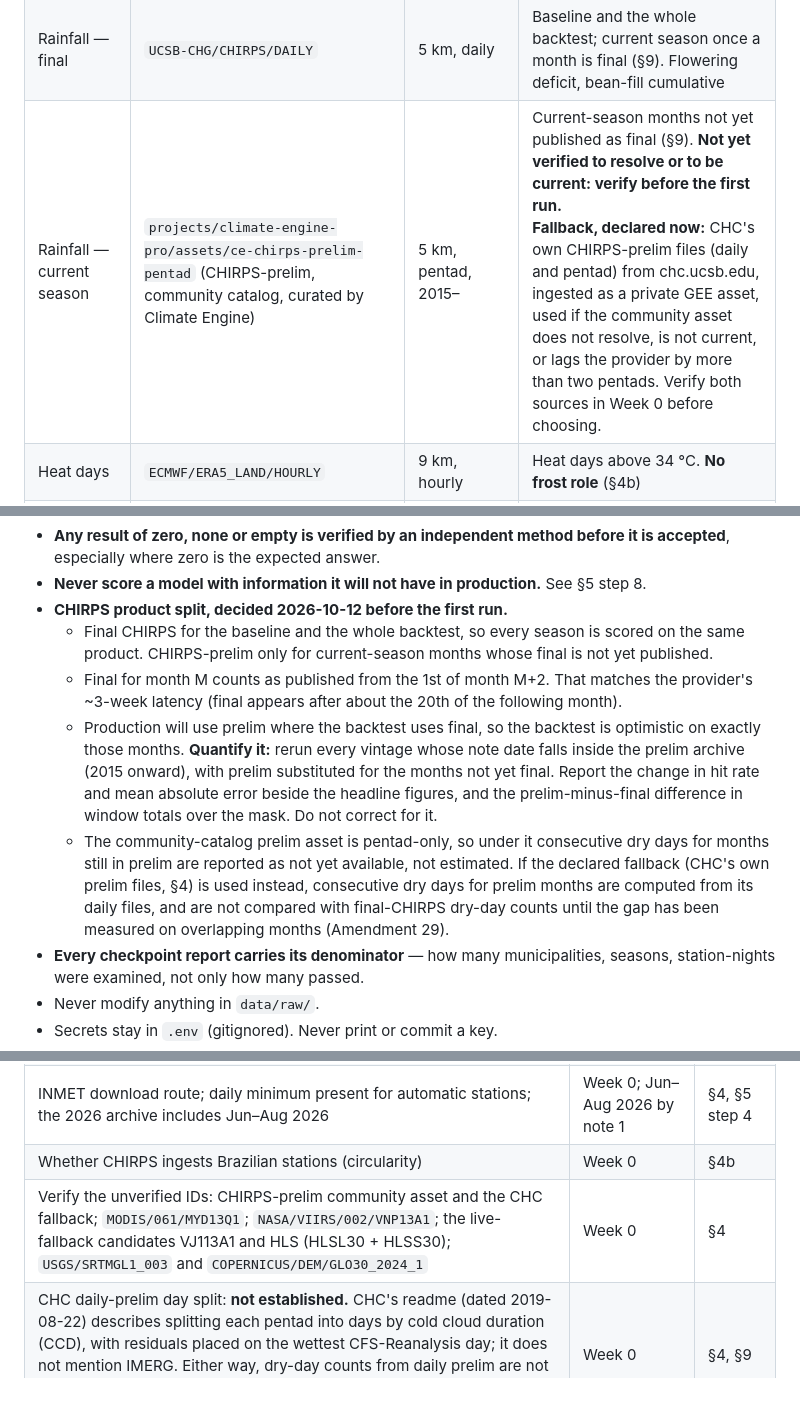
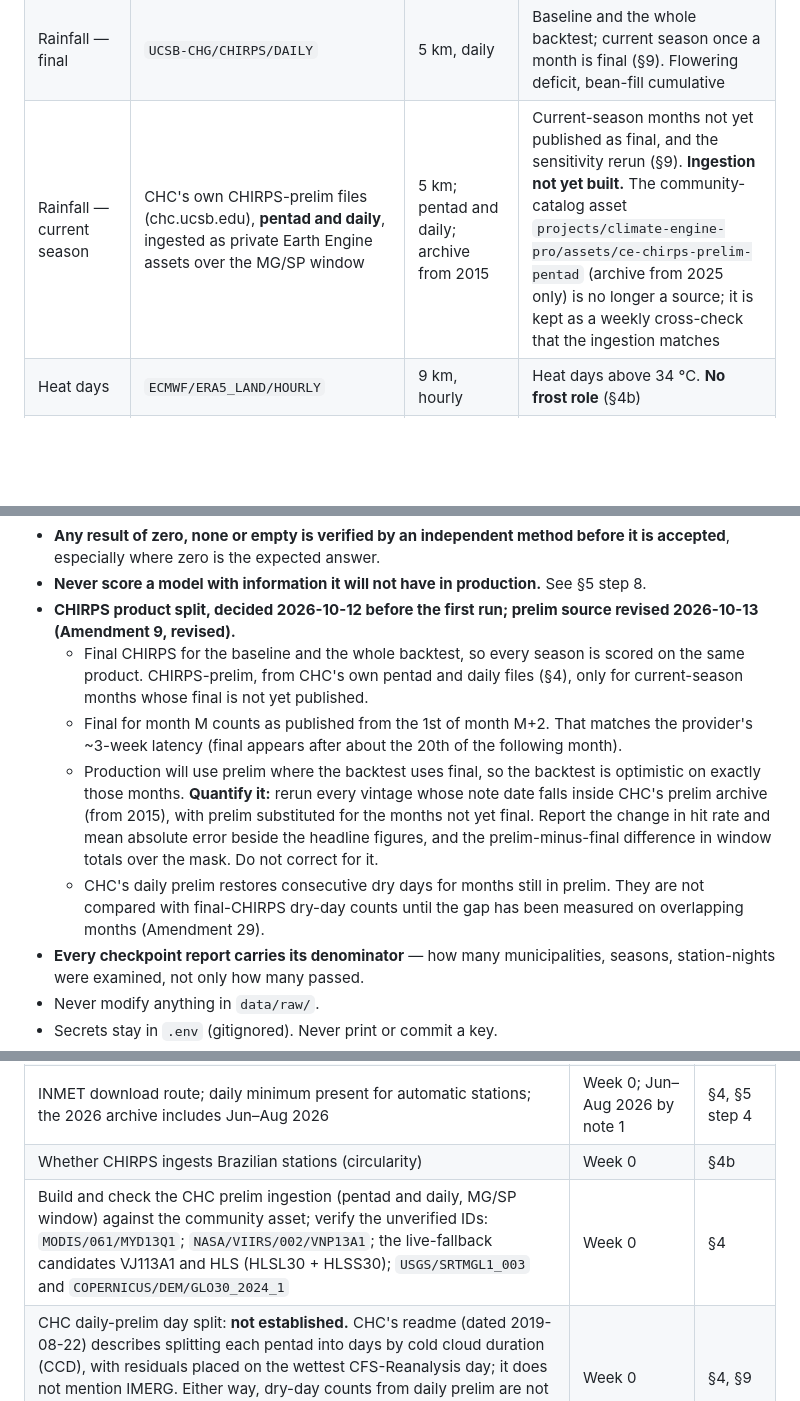
Before and after one commit to Austin-Krawczyk/brazil-arabica-index, a Markdown page: CLAUDE.md, 3 parts joined by grey strips. Drawn GitHub-style; blank space fills up the shorter version.

Commit message:
Amendment 9 (revised): CHC's own prelim files are the single prelim source
The community asset's archive starts in 2025, so the sensitivity rerun
could cover one crop. CHC's pentad and daily prelim, from 2015, become
the single prelim product for live notes and the rerun, ingested as
private assets over MG/SP. Fallback triggers did not fire; this is an
owner decision on archive length. Community asset kept as a weekly
cross-check only.

Co-Authored-By: Claude Opus 5.5 <noreply@anthropic.com>

```diff
--- a/CLAUDE.md
+++ b/CLAUDE.md
@@ -130,7 +130,7 @@ where a row says otherwise.
 | Vegetation fallback, candidate (a) | `NASA/HLS/HLSS30/v002` (HLS, Sentinel-2 only) | 30 m; baseline July 2017 to 2025 | Live fallback as monthly EVI over the mask, if it passes the rainy-season coverage test (§4a). `NASA/HLS/HLSL30/v002` coverage reported as information only. Both resolve (Week 0 report) |
 | Vegetation fallback, candidate (b) | VJ113A1 (NOAA-20 VIIRS). **Not in Earth Engine**; ingested from NASA as a private asset over the MG/SP window, only if HLS fails the coverage test | 500 m, 16-day composites | §4a. Not started |
 | Rainfall — final | `UCSB-CHG/CHIRPS/DAILY` | 5 km, daily | Baseline and the whole backtest; current season once a month is final (§9). Flowering deficit, bean-fill cumulative |
-| Rainfall — current season | `projects/climate-engine-pro/assets/ce-chirps-prelim-pentad` (CHIRPS-prelim, community catalog, curated by Climate Engine) | 5 km, pentad, 2015– | Current-season months not yet published as final (§9). **Not yet verified to resolve or to be current: verify before the first run.**<br>**Fallback, declared now:** CHC's own CHIRPS-prelim files (daily and pentad) from chc.ucsb.edu, ingested as a private GEE asset, used if the community asset does not resolve, is not current, or lags the provider by more than two pentads. Verify both sources in Week 0 before choosing. |
+| Rainfall — current season | CHC's own CHIRPS-prelim files (chc.ucsb.edu), **pentad and daily**, ingested as private Earth Engine assets over the MG/SP window | 5 km; pentad and daily; archive from 2015 | Current-season months not yet published as final, and the sensitivity rerun (§9). **Ingestion not yet built.** The community-catalog asset `projects/climate-engine-pro/assets/ce-chirps-prelim-pentad` (archive from 2025 only) is no longer a source; it is kept as a weekly cross-check that the ingestion matches |
 | Heat days | `ECMWF/ERA5_LAND/HOURLY` | 9 km, hourly | Heat days above 34 °C. **No frost role** (§4b) |
 | Elevation | `USGS/SRTMGL1_003` | 30 m, static | 95th percentile of coffee-mask elevation per region, for the frost station cut (§5 step 4). **Not yet verified to resolve.** Declared fallback: `COPERNICUS/DEM/GLO30_2024_1` (the earlier `COPERNICUS/DEM/GLO30` is deprecated). Both are surface models that include canopy, which does not matter for a station altitude cut at the 95th percentile |
 | Soil moisture | `ECMWF/ERA5_LAND/HOURLY`, `volumetric_soil_water_layer_1`–`_3` (0–7, 7–28, 28–100 cm; volume fraction), weighted 0.07 / 0.21 / 0.72 by layer thickness | 9 km, hourly | Root-zone moisture through the pre-flowering dry season, May–Aug of S−1 (§5 step 5). Band names and depths confirmed from the Earth Engine catalog; weights registered at `prereg-1` |
@@ -589,21 +589,21 @@ backtest** (§1a) — it is the fourth region, the dashboard, or a note slipping
 - **Any result of zero, none or empty is verified by an independent method before it is accepted**,
   especially where zero is the expected answer.
 - **Never score a model with information it will not have in production.** See §5 step 8.
-- **CHIRPS product split, decided 2026-10-12 before the first run.**
+- **CHIRPS product split, decided 2026-10-12 before the first run; prelim source revised
+  2026-10-13 (Amendment 9, revised).**
   - Final CHIRPS for the baseline and the whole backtest, so every season is scored on the same
-    product. CHIRPS-prelim only for current-season months whose final is not yet published.
+    product. CHIRPS-prelim, from CHC's own pentad and daily files (§4), only for current-season
+    months whose final is not yet published.
   - Final for month M counts as published from the 1st of month M+2. That matches the provider's
     ~3-week latency (final appears after about the 20th of the following month).
   - Production will use prelim where the backtest uses final, so the backtest is optimistic on
-    exactly those months. **Quantify it:** rerun every vintage whose note date falls inside the
-    prelim archive (2015 onward), with prelim substituted for the months not yet final. Report the
+    exactly those months. **Quantify it:** rerun every vintage whose note date falls inside CHC's
+    prelim archive (from 2015), with prelim substituted for the months not yet final. Report the
     change in hit rate and mean absolute error beside the headline figures, and the
     prelim-minus-final difference in window totals over the mask. Do not correct for it.
-  - The community-catalog prelim asset is pentad-only, so under it consecutive dry days for months
-    still in prelim are reported as not yet available, not estimated. If the declared fallback
-    (CHC's own prelim files, §4) is used instead, consecutive dry days for prelim months are
-    computed from its daily files, and are not compared with final-CHIRPS dry-day counts until the
-    gap has been measured on overlapping months (Amendment 29).
+  - CHC's daily prelim restores consecutive dry days for months still in prelim. They are not
+    compared with final-CHIRPS dry-day counts until the gap has been measured on overlapping
+    months (Amendment 29).
 - **Every checkpoint report carries its denominator** — how many municipalities, seasons,
   station-nights were examined, not only how many passed.
 - Never modify anything in `data/raw/`.
@@ -645,7 +645,7 @@ backtest** (§1a) — it is the fourth region, the dashboard, or a note slipping
 | Which IBGE units Conab's regional groupings are built from; municipality list per region | Week 0 | §3 |
 | INMET download route; daily minimum present for automatic stations; the 2026 archive includes Jun–Aug 2026 | Week 0; Jun–Aug 2026 by note 1 | §4, §5 step 4 |
 | Whether CHIRPS ingests Brazilian stations (circularity) | Week 0 | §4b |
-| Verify the unverified IDs: CHIRPS-prelim community asset and the CHC fallback; `MODIS/061/MYD13Q1`; `NASA/VIIRS/002/VNP13A1`; the live-fallback candidates VJ113A1 and HLS (HLSL30 + HLSS30); `USGS/SRTMGL1_003` and `COPERNICUS/DEM/GLO30_2024_1` | Week 0 | §4 |
+| Build and check the CHC prelim ingestion (pentad and daily, MG/SP window) against the community asset; verify the unverified IDs: `MODIS/061/MYD13Q1`; `NASA/VIIRS/002/VNP13A1`; the live-fallback candidates VJ113A1 and HLS (HLSL30 + HLSS30); `USGS/SRTMGL1_003` and `COPERNICUS/DEM/GLO30_2024_1` | Week 0 | §4 |
 | CHC daily-prelim day split: **not established.** CHC's readme (dated 2019-08-22) describes splitting each pentad into days by cold cloud duration (CCD), with residuals placed on the wettest CFS-Reanalysis day; it does not mention IMERG. Either way, dry-day counts from daily prelim are not compared with final-CHIRPS counts until the gap is measured on overlapping months | Week 0 | §4, §9 |
 | Terra drift check; current `MOD13Q1` end date in Earth Engine | Week 0 | §4a |
 | Whether a MapBiomas collection covering 2025 is published (sets the mask lag) | `prereg-2` | §5 step 1 |
```
Also changed, not shown: SPEC_CHANGELOG.md (+14 -0 lines).
